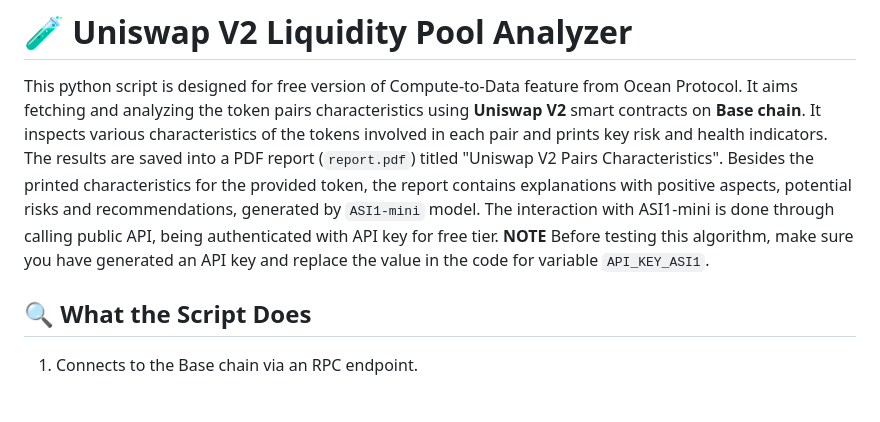
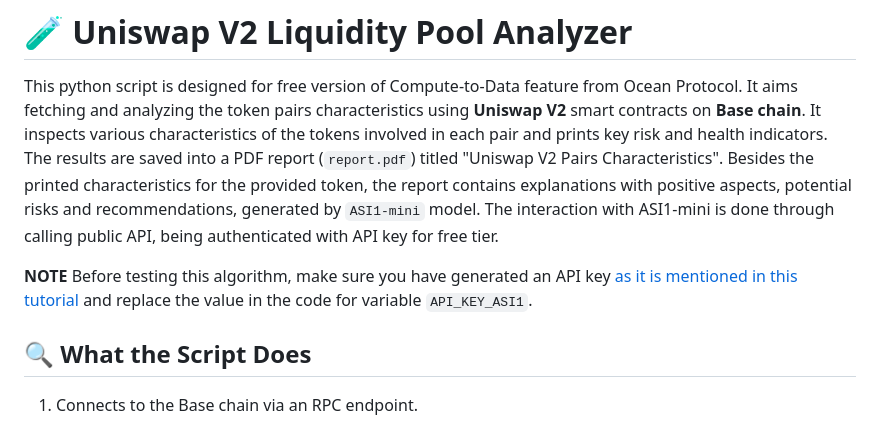
Before and after one commit to oceanprotocol/vscode-extension, a Markdown page: metadata/rug-pull-analyzer/README.md, the part around the change. Rendered like a GitHub page; blank space fills up the shorter version.

```diff
--- a/metadata/rug-pull-analyzer/README.md
+++ b/metadata/rug-pull-analyzer/README.md
@@ -8,7 +8,8 @@ indicators. The results are saved into a PDF report (`report.pdf`) titled "Unisw
 Besides the printed characteristics for the provided token, the report contains explanations with positive aspects,
 potential risks and recommendations, generated by `ASI1-mini` model.
 The interaction with ASI1-mini is done through calling public API, being authenticated with API key for free tier.
-**NOTE** Before testing this algorithm, make sure you have generated an API key and replace the value in the code for variable `API_KEY_ASI1`.
+
+**NOTE** Before testing this algorithm, make sure you have generated an API key [as it is mentioned in this tutorial](https://docs.asi1.ai/docs/core/api-key) and replace the value in the code for variable `API_KEY_ASI1`.
 
 ## 🔍 What the Script Does
 
```
